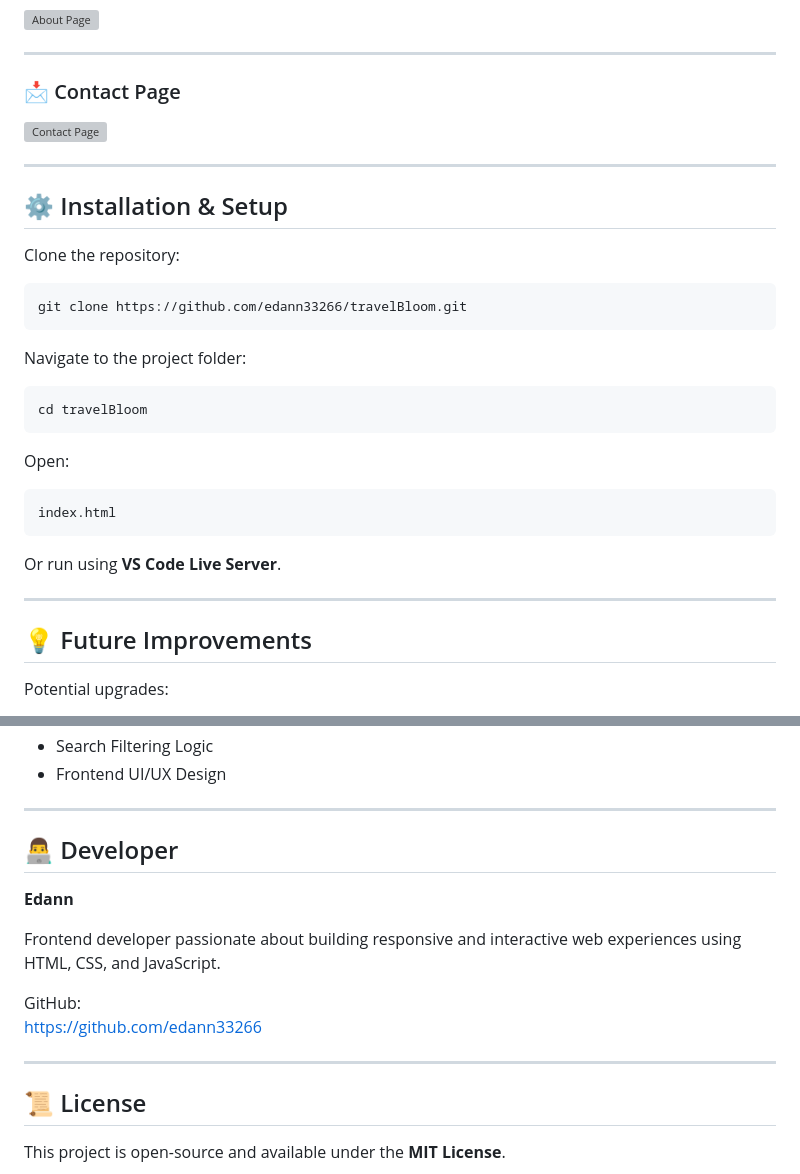
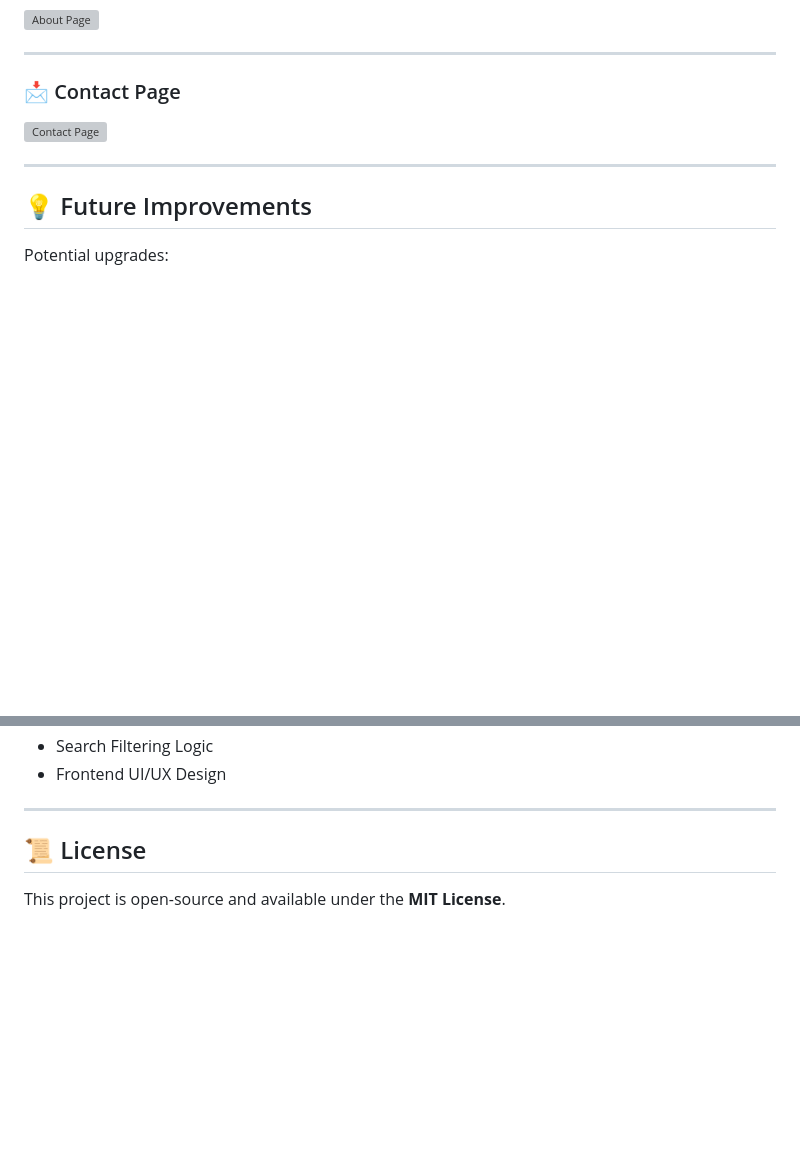
Before and after one commit to edann33266/travelBloom, a Markdown page: README.md, 2 parts joined by grey strips. Drawn GitHub-style; blank space fills up the shorter version; grey boxes are pictures that could not be loaded.

````diff
--- a/README.md
+++ b/README.md
@@ -159,30 +159,6 @@ The application filters destinations and generates responsive travel cards insta
 
 ---
 
-## ⚙️ Installation & Setup
-
-Clone the repository:
-
-```bash
-git clone https://github.com/edann33266/travelBloom.git
-```
-
-Navigate to the project folder:
-
-```bash
-cd travelBloom
-```
-
-Open:
-
-```txt
-index.html
-```
-
-Or run using **VS Code Live Server**.
-
----
-
 ## 💡 Future Improvements
 
 Potential upgrades:
@@ -212,16 +188,6 @@ This project demonstrates:
 
 ---
 
-## 👨‍💻 Developer
-
-**Edann**
-
-Frontend developer passionate about building responsive and interactive web experiences using HTML, CSS, and JavaScript.
-
-GitHub:
-https://github.com/edann33266
-
----
 
 ## 📜 License
 
````
